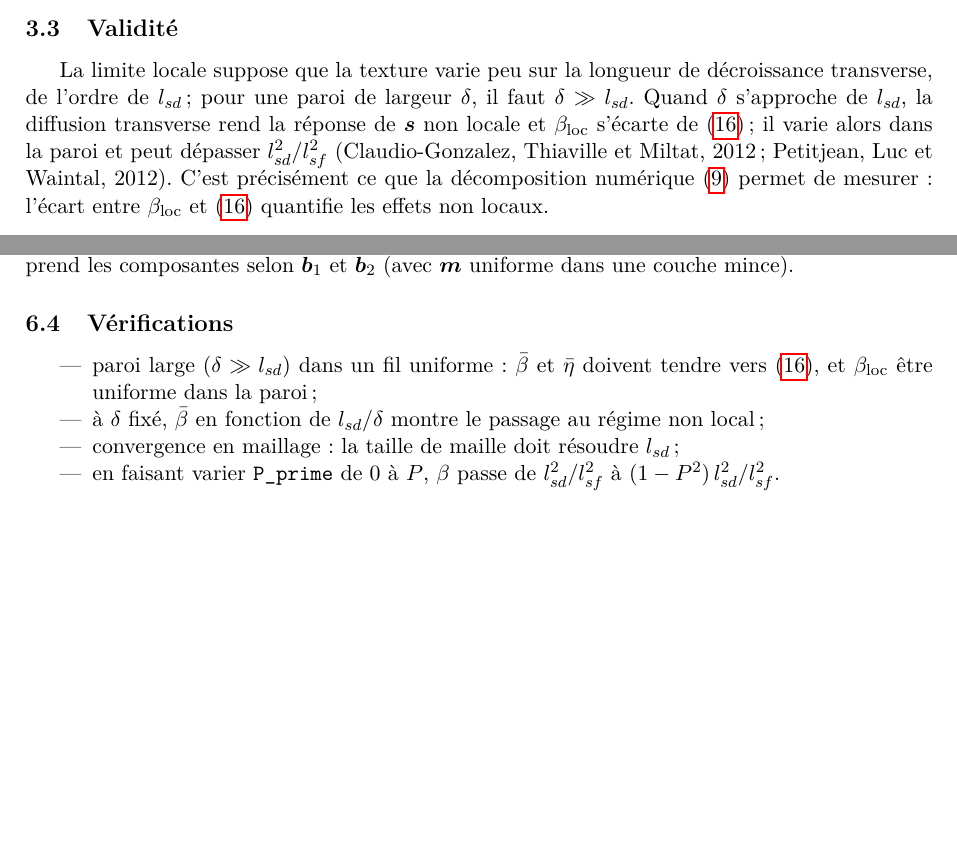
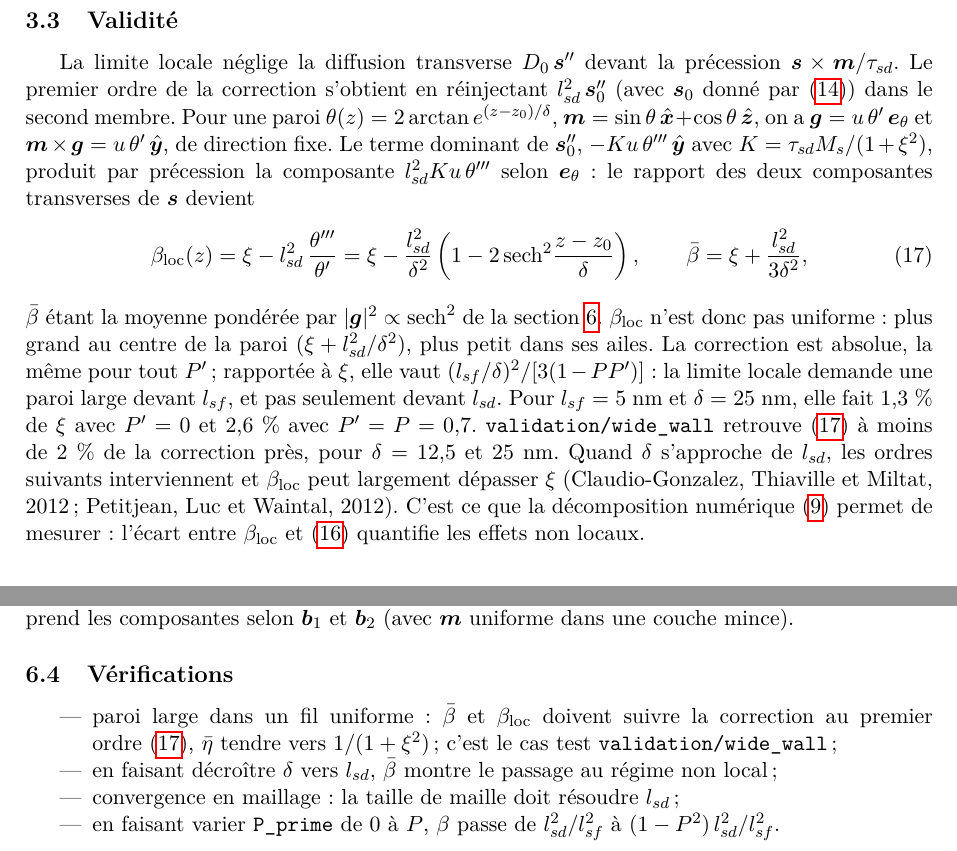
Before and after one commit to feellgood/FeeLLGood, a LaTeX paper (dev-notes/adiabatic_torques.tex): two parts of pages 3 and 5 of 5 before the commit and two parts of pages 4 and 5 of 6 after it, joined at a grey line, cut so that both start at the same text, the shorter picture padded with empty space. Compiled offline with pdfLaTeX.

Commit message:
dev-notes: first non-local correction of beta
The note only said that the local limit needs a wall wide compared
with l_sd. Feeding the transverse diffusion l_sd^2 s0'' of the local
spin accumulation back into the source gives, for the wall
theta = 2 atan(exp((z - z0)/delta)),
beta_loc(z) = xi - (l_sd/delta)^2 (1 - 2 sech^2((z - z0)/delta)) and
beta_fit = xi + l_sd^2/(3 delta^2): beta_loc is not uniform in the
wall, and the relative correction, (l_sf/delta)^2/(3 (1 - P P')),
requires a wall wide compared with l_sf. validation/wide_wall checks
these formulas.

Co-Authored-By: Claude Opus 5.5 <noreply@anthropic.com>

```diff
--- a/dev-notes/adiabatic_torques.tex
+++ b/dev-notes/adiabatic_torques.tex
@@ -224,13 +224,34 @@ $P'=P$.
 
 \subsection{Validité}
 
-La limite locale suppose que la texture varie peu sur la longueur de décroissance transverse,
-de l'ordre de $l_{sd}$ ; pour une paroi de largeur $\delta$, il faut $\delta \gg l_{sd}$. Quand
-$\delta$ s'approche de $l_{sd}$, la diffusion transverse rend la réponse de $\vs$ non locale et
-$\beta_{\text{loc}}$ s'écarte de~\eqref{eq:beta} ; il varie alors dans la paroi et peut dépasser
-$l_{sd}^2/l_{sf}^2$ (Claudio-Gonzalez, Thiaville et Miltat, 2012 ; Petitjean, Luc et Waintal,
-2012). C'est précisément ce que la décomposition numérique~\eqref{eq:decomp} permet de mesurer :
-l'écart entre $\beta_{\text{loc}}$ et~\eqref{eq:beta} quantifie les effets non locaux.
+La limite locale néglige la diffusion transverse $D_0\,\vs''$ devant la précession
+$\vs\times\vm/\tau_{sd}$. Le premier ordre de la correction s'obtient en réinjectant
+$l_{sd}^2\,\vs_0''$ (avec $\vs_0$ donné par~\eqref{eq:s_local}) dans le second membre. Pour une
+paroi $\theta(z) = 2\arctan e^{(z-z_0)/\delta}$, $\vm = \sin\theta\,\hat{\bm x} +
+\cos\theta\,\hat{\bm z}$, on a $\vg = u\,\theta'\,\bm e_\theta$ et
+$\vm\times\vg = u\,\theta'\,\hat{\bm y}$, de direction fixe. Le terme dominant de
+$\vs_0''$, $-K u\,\theta'''\,\hat{\bm y}$ avec $K = \tau_{sd}M_s/(1+\xi^2)$, produit par
+précession la composante $l_{sd}^2 K u\,\theta'''$ selon $\bm e_\theta$ : le rapport des deux
+composantes transverses de $\vs$ devient
+\begin{equation}
+  \beta_{\text{loc}}(z) = \xi - l_{sd}^2\,\frac{\theta'''}{\theta'}
+  = \xi - \frac{l_{sd}^2}{\delta^2}\left(1 - 2\,\mathrm{sech}^2\frac{z-z_0}{\delta}\right),
+  \qquad
+  \bar\beta = \xi + \frac{l_{sd}^2}{3\delta^2},
+  \label{eq:nonlocal}
+\end{equation}
+$\bar\beta$ étant la moyenne pondérée par $|\vg|^2\propto\mathrm{sech}^2$ de la
+section~\ref{sec:num}. $\beta_{\text{loc}}$ n'est donc pas uniforme : plus grand au centre de la
+paroi ($\xi + l_{sd}^2/\delta^2$), plus petit dans ses ailes. La correction est absolue, la même
+pour tout $P'$ ; rapportée à $\xi$, elle vaut $(l_{sf}/\delta)^2/[3(1-PP')]$ : la limite locale
+demande une paroi large devant $l_{sf}$, et pas seulement devant $l_{sd}$. Pour $l_{sf} = 5$~nm et
+$\delta = 25$~nm, elle fait 1,3~\% de $\xi$ avec $P'=0$ et 2,6~\% avec $P'=P=0{,}7$.
+\code{validation/wide\_wall} retrouve~\eqref{eq:nonlocal} à moins de 2~\% de la correction près,
+pour $\delta$ = 12,5 et 25~nm. Quand $\delta$ s'approche de $l_{sd}$, les ordres suivants
+interviennent et $\beta_{\text{loc}}$ peut largement dépasser $\xi$ (Claudio-Gonzalez, Thiaville et
+Miltat, 2012 ; Petitjean, Luc et Waintal, 2012). C'est ce que la décomposition
+numérique~\eqref{eq:decomp} permet de mesurer : l'écart entre $\beta_{\text{loc}}$
+et~\eqref{eq:beta} quantifie les effets non locaux.
 
 \section{Remarques}
 
@@ -327,9 +348,10 @@ $\vb_1$ et $\vb_2$ (avec $\vm$ uniforme dans une couche mince).
 \subsection{Vérifications}
 
 \begin{itemize}
-  \item paroi large ($\delta \gg l_{sd}$) dans un fil uniforme : $\bar\beta$ et $\bar\eta$ doivent
-    tendre vers~\eqref{eq:beta}, et $\beta_{\text{loc}}$ être uniforme dans la paroi ;
-  \item à $\delta$ fixé, $\bar\beta$ en fonction de $l_{sd}/\delta$ montre le passage au régime non
+  \item paroi large dans un fil uniforme : $\bar\beta$ et $\beta_{\text{loc}}$ doivent suivre la
+    correction au premier ordre~\eqref{eq:nonlocal}, $\bar\eta$ tendre vers $1/(1+\xi^2)$ ;
+    c'est le cas test \code{validation/wide\_wall} ;
+  \item en faisant décroître $\delta$ vers $l_{sd}$, $\bar\beta$ montre le passage au régime non
     local ;
   \item convergence en maillage : la taille de maille doit résoudre $l_{sd}$ ;
   \item en faisant varier \code{P\_prime} de 0 à $P$, $\beta$ passe de $l_{sd}^2/l_{sf}^2$ à
```
